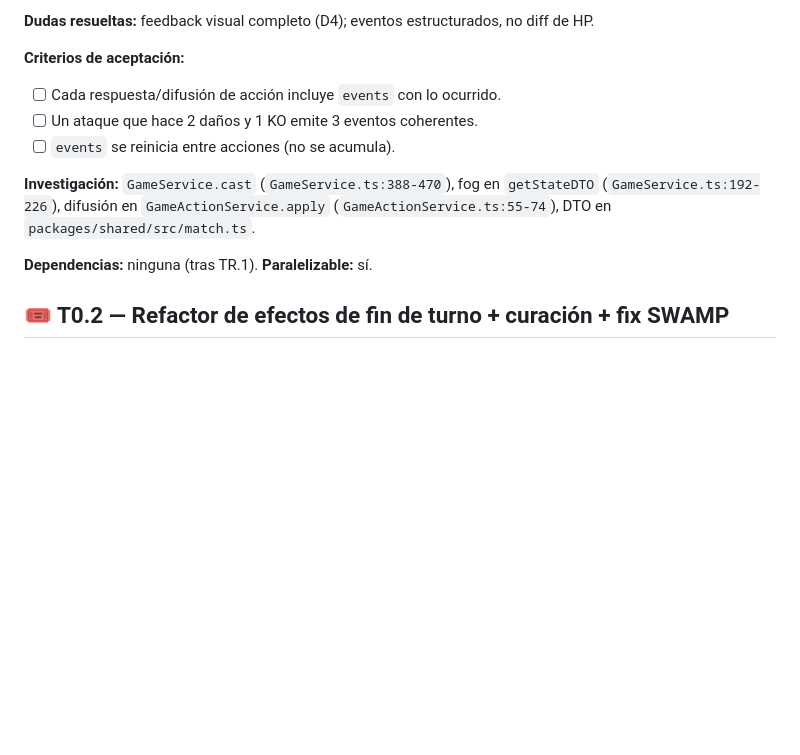
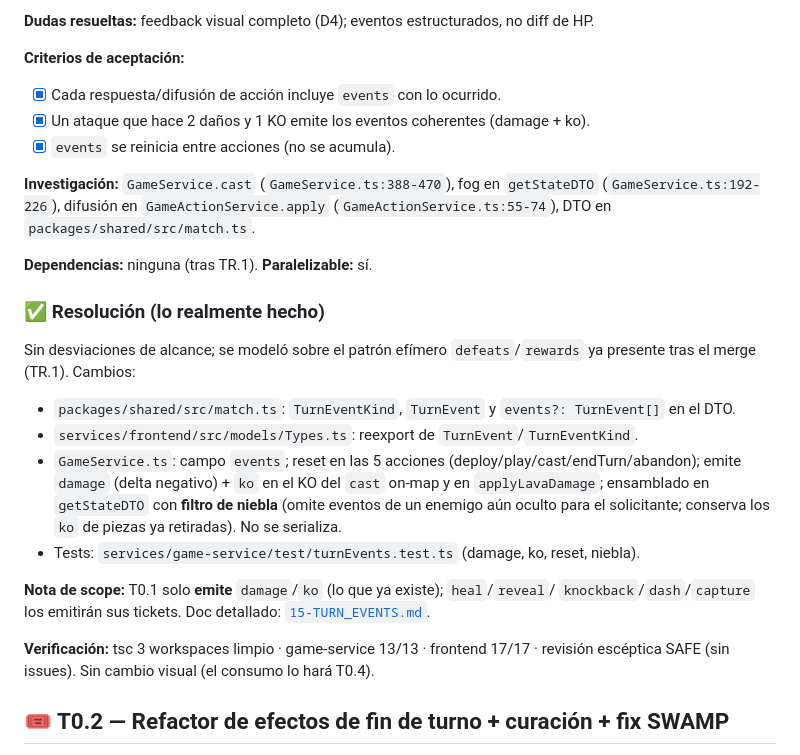
Before and after one commit to Gacel/Pok-monTableGame, a Markdown page: docs/12-TICKETS_TACTICS.md, the part around the change. Drawn GitHub-style; blank space fills up the shorter version.

```diff
--- a/docs/12-TICKETS_TACTICS.md
+++ b/docs/12-TICKETS_TACTICS.md
@@ -173,15 +173,34 @@ empujes, capturas), para poder animarlo sin adivinar diffeando estados.
 **Dudas resueltas:** feedback visual completo (D4); eventos estructurados, no diff de HP.
 
 **Criterios de aceptación:**
-- [ ] Cada respuesta/difusión de acción incluye `events` con lo ocurrido.
-- [ ] Un ataque que hace 2 daños y 1 KO emite 3 eventos coherentes.
-- [ ] `events` se reinicia entre acciones (no se acumula).
+- [x] Cada respuesta/difusión de acción incluye `events` con lo ocurrido.
+- [x] Un ataque que hace 2 daños y 1 KO emite los eventos coherentes (damage + ko).
+- [x] `events` se reinicia entre acciones (no se acumula).
 
 **Investigación:** `GameService.cast` (`GameService.ts:388-470`), fog en
 `getStateDTO` (`GameService.ts:192-226`), difusión en `GameActionService.apply`
 (`GameActionService.ts:55-74`), DTO en `packages/shared/src/match.ts`.
 
 **Dependencias:** ninguna (tras TR.1). **Paralelizable:** sí.
+
+### ✅ Resolución (lo realmente hecho)
+
+Sin desviaciones de alcance; se modeló sobre el patrón efímero `defeats`/`rewards` ya
+presente tras el merge (TR.1). Cambios:
+- `packages/shared/src/match.ts`: `TurnEventKind`, `TurnEvent` y `events?: TurnEvent[]` en el DTO.
+- `services/frontend/src/models/Types.ts`: reexport de `TurnEvent`/`TurnEventKind`.
+- `GameService.ts`: campo `events`; reset en las 5 acciones (deploy/play/cast/endTurn/abandon);
+  emite `damage` (delta negativo) + `ko` en el KO del `cast` on-map y en `applyLavaDamage`;
+  ensamblado en `getStateDTO` con **filtro de niebla** (omite eventos de un enemigo aún oculto
+  para el solicitante; conserva los `ko` de piezas ya retiradas). No se serializa.
+- Tests: `services/game-service/test/turnEvents.test.ts` (damage, ko, reset, niebla).
+
+**Nota de scope:** T0.1 solo **emite** `damage`/`ko` (lo que ya existe); `heal`/`reveal`/
+`knockback`/`dash`/`capture` los emitirán sus tickets. Doc detallado:
+[`15-TURN_EVENTS.md`](15-TURN_EVENTS.md).
+
+**Verificación:** tsc 3 workspaces limpio · game-service 13/13 · frontend 17/17 · revisión
+escéptica SAFE (sin issues). Sin cambio visual (el consumo lo hará T0.4).
 
 ## 🎟️ T0.2 — Refactor de efectos de fin de turno + curación + fix SWAMP
 
```
Also changed, not shown: docs/15-TURN_EVENTS.md (added, +105 -0 lines), docs/README.md (+2 -1 lines).
